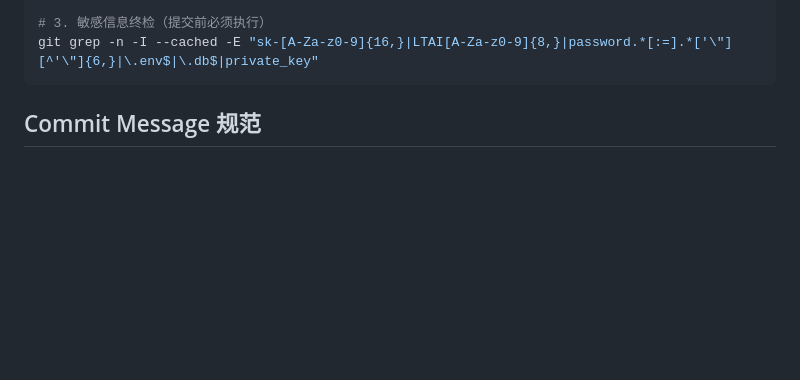
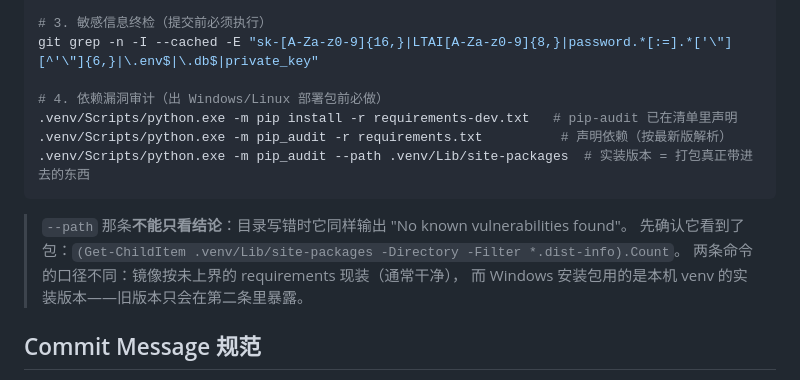
Before and after one commit to BugWhispererChen/AIYIchat, a Markdown page: CONTRIBUTING.md, the part around the change. Drawn GitHub-style; blank space fills up the shorter version.

Commit message:
文档: 提交前检查补依赖审计一步，并写明 --path 假阴性的确认方法
CONTRIBUTING 的"提交前检查"原本只有静态检查、测试与敏感信息终检：
`pip-audit` 一直是出包流程里口头要求的动作，却没进这份清单，
换个人或换台机器就没人跑它。补为第 4 步，并区分两条口径的用途——
`-r requirements.txt` 按最新版解析（与容器镜像一致，通常干净），
`--path .venv/Lib/site-packages` 才是 Windows 安装包实际带进去的实装版本。

同时记录一个会骗人的现象：`--path` 指错目录时同样输出
"No known vulnerabilities found"（空集也是这个结论），所以要先数 dist-info 目录确认它真看到了包。

````diff
--- a/CONTRIBUTING.md
+++ b/CONTRIBUTING.md
@@ -55,7 +55,17 @@ cd aiyichat
 
 # 3. 敏感信息终检（提交前必须执行）
 git grep -n -I --cached -E "sk-[A-Za-z0-9]{16,}|LTAI[A-Za-z0-9]{8,}|password.*[:=].*['\"][^'\"]{6,}|\.env$|\.db$|private_key"
+
+# 4. 依赖漏洞审计（出 Windows/Linux 部署包前必做）
+.venv/Scripts/python.exe -m pip install -r requirements-dev.txt   # pip-audit 已在清单里声明
+.venv/Scripts/python.exe -m pip_audit -r requirements.txt          # 声明依赖（按最新版解析）
+.venv/Scripts/python.exe -m pip_audit --path .venv/Lib/site-packages  # 实装版本 = 打包真正带进去的东西
 ```
+
+> `--path` 那条**不能只看结论**：目录写错时它同样输出 "No known vulnerabilities found"。
+> 先确认它看到了包：`(Get-ChildItem .venv/Lib/site-packages -Directory -Filter *.dist-info).Count`。
+> 两条命令的口径不同：镜像按未上界的 requirements 现装（通常干净），
+> 而 Windows 安装包用的是本机 venv 的实装版本——旧版本只会在第二条里暴露。
 
 ## Commit Message 规范
 
````
